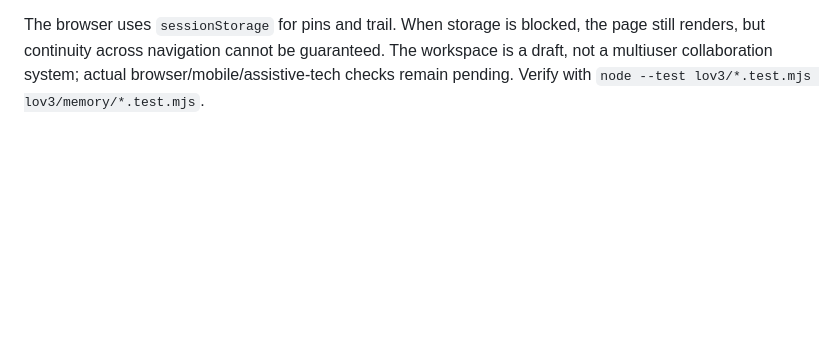
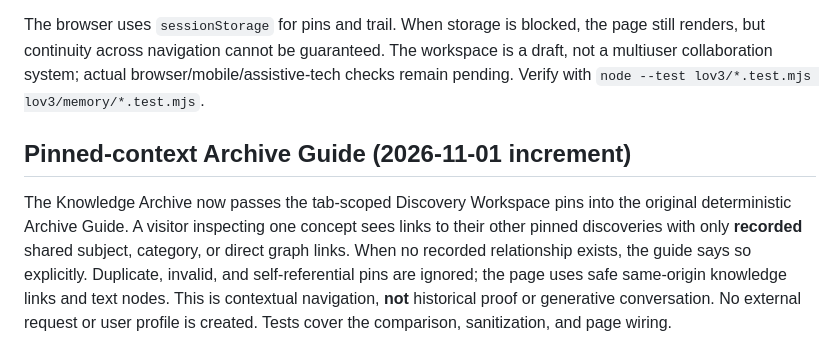
Before and after one commit to Shef3466/346_IS_LIF3-, a Markdown page: lov3/README.md, the part around the change. Drawn GitHub-style; blank space fills up the shorter version.

Commit message:
docs(lov3): document pinned-context guide and evidence boundaries

```diff
--- a/lov3/README.md
+++ b/lov3/README.md
@@ -58,3 +58,7 @@ The MUSTARD SEED kernel is explicitly loaded at the start of each development ru
 From any knowledge page choose **Pin to Discovery Workspace** to add that concept to a tab-scoped, user-controlled comparison view at `lov3/discovery.html`. Four slots appear by default; expand to five or six without losing pins. Each card shows the recorded subject/category/word/optional number, source review status, and a link back to the original knowledge page. Pairwise comparison only reports shared editorial classifications or explicit Genesis graph links; it does not invent definitions, numbers, images, or historical connections. The exploration trail keeps the 24 most recent knowledge-page visits. Remove individual pins or clear the tab's workspace; invalid or stale IDs are discarded. No network storage is used.
 
 The browser uses `sessionStorage` for pins and trail. When storage is blocked, the page still renders, but continuity across navigation cannot be guaranteed. The workspace is a draft, not a multiuser collaboration system; actual browser/mobile/assistive-tech checks remain pending. Verify with `node --test lov3/*.test.mjs lov3/memory/*.test.mjs`.
+
+## Pinned-context Archive Guide (2026-11-01 increment)
+
+The Knowledge Archive now passes the tab-scoped Discovery Workspace pins into the original deterministic Archive Guide. A visitor inspecting one concept sees links to their other pinned discoveries with only **recorded** shared subject, category, or direct graph links. When no recorded relationship exists, the guide says so explicitly. Duplicate, invalid, and self-referential pins are ignored; the page uses safe same-origin knowledge links and text nodes. This is contextual navigation, **not** historical proof or generative conversation. No external request or user profile is created. Tests cover the comparison, sanitization, and page wiring.
```
